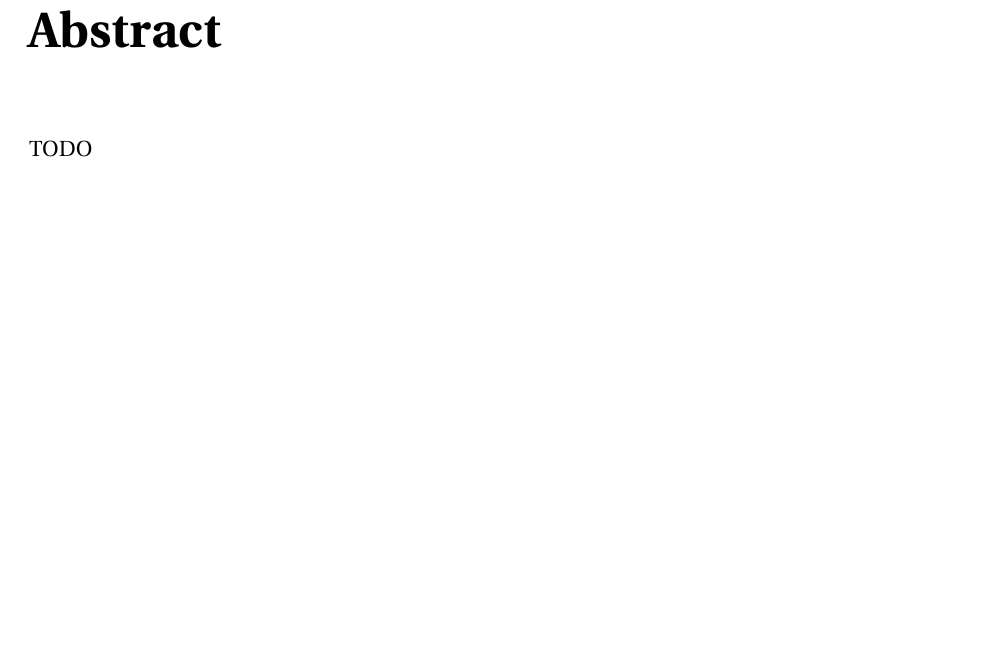
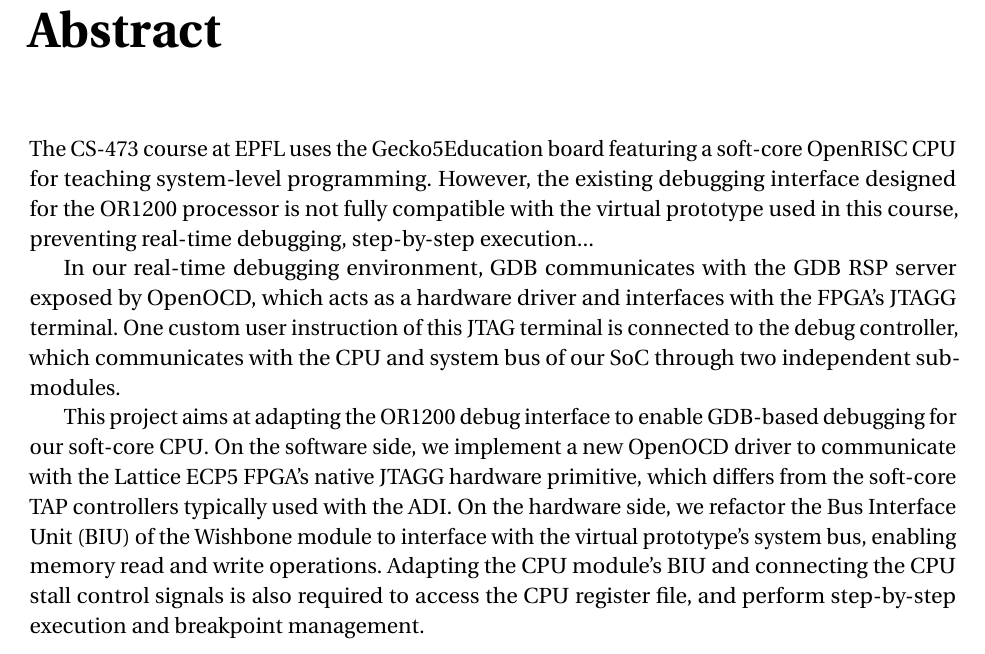
Before and after one commit to Indyuce/realtime-gecko5-debugging, a LaTeX thesis (report/thesis.tex): part of page 3 of 30, cut so that both start at the same text, the shorter picture padded with empty space. Compiled offline with pdfLaTeX.

Commit message:
add abstract

```diff
--- a/report/thesis.tex
+++ b/report/thesis.tex
@@ -72,7 +72,11 @@
 
 \begin{abstract}
 
-TODO
+The CS-473 course at EPFL uses the Gecko5Education board featuring a soft-core OpenRISC CPU for teaching system-level programming. However, the existing debugging interface designed for the OR1200 processor is not fully compatible with the virtual prototype used in this course, preventing real-time debugging, step-by-step execution...
+
+In our real-time debugging environment, GDB communicates with the GDB RSP server exposed by OpenOCD, which acts as a hardware driver and interfaces with the FPGA's JTAGG terminal. One custom user instruction of this JTAG terminal is connected to the debug controller, which communicates with the CPU and system bus of our SoC through two independent sub-modules.
+
+This project aims at adapting the OR1200 debug interface to enable GDB-based debugging for our soft-core CPU. On the software side, we implement a new OpenOCD driver to communicate with the Lattice ECP5 FPGA's native JTAGG hardware primitive, which differs from the soft-core TAP controllers typically used with the ADI. On the hardware side, we refactor the Bus Interface Unit (BIU) of the Wishbone module to interface with the virtual prototype's system bus, enabling memory read and write operations. Adapting the CPU module's BIU and connecting the CPU stall control signals is also required to access the CPU register file, and perform step-by-step execution and breakpoint management.
 
 %The abstract serves as an executive summary of your project. Your abstract should cover at least the following topics, 1-2 sentences for each: what area you are in, the problem you focus on, why existing work is insufficient, what the high-level intuition of your work is, maybe a neat design or implementation decision, and key results of your evaluation.
 
```
